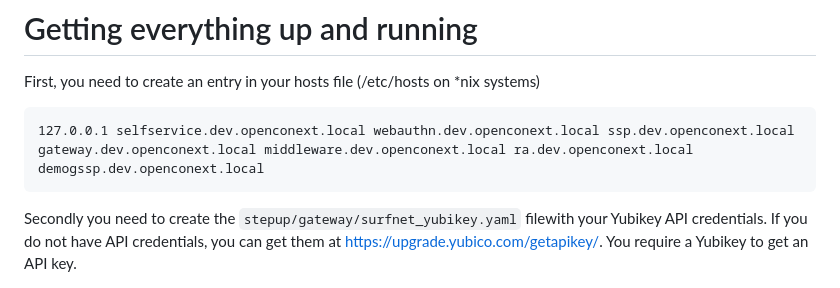
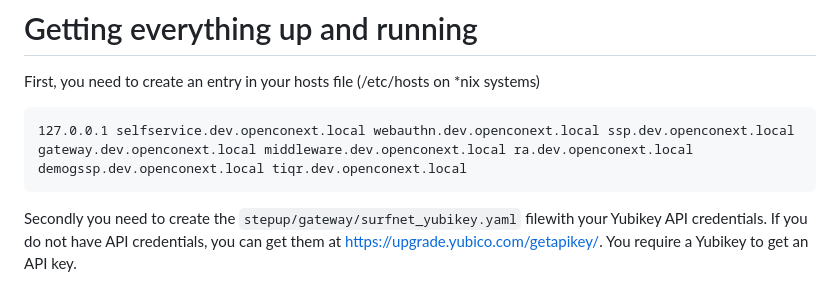
Before and after one commit to OpenConext/OpenConext-devconf, a Markdown page: stepup/README.md, the part around the change. Drawn GitHub-style.

Commit message:
Update README.md
Tiqr was missing in the hostfile entries. Added that in the readme

````diff
--- a/stepup/README.md
+++ b/stepup/README.md
@@ -18,7 +18,7 @@ The application config directories contain the SAML key material. Those are not
 First, you need to create an entry in your hosts file (/etc/hosts on *nix systems)
 
 ```
-127.0.0.1 selfservice.dev.openconext.local webauthn.dev.openconext.local ssp.dev.openconext.local gateway.dev.openconext.local middleware.dev.openconext.local ra.dev.openconext.local demogssp.dev.openconext.local
+127.0.0.1 selfservice.dev.openconext.local webauthn.dev.openconext.local ssp.dev.openconext.local gateway.dev.openconext.local middleware.dev.openconext.local ra.dev.openconext.local demogssp.dev.openconext.local tiqr.dev.openconext.local
 ```
 
 Secondly you need to create the `stepup/gateway/surfnet_yubikey.yaml` filewith your Yubikey API credentials. If you do not have API credentials, you can get them at <https://upgrade.yubico.com/getapikey/>. You require a Yubikey to get an API key.
````
